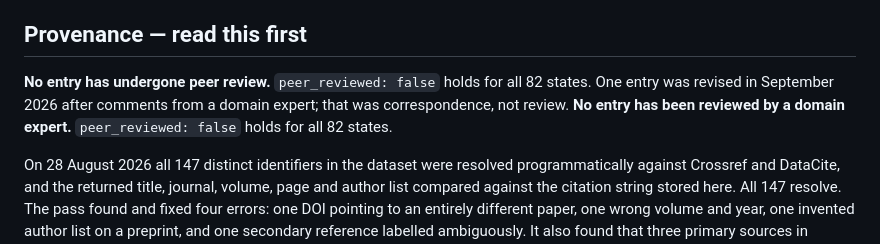
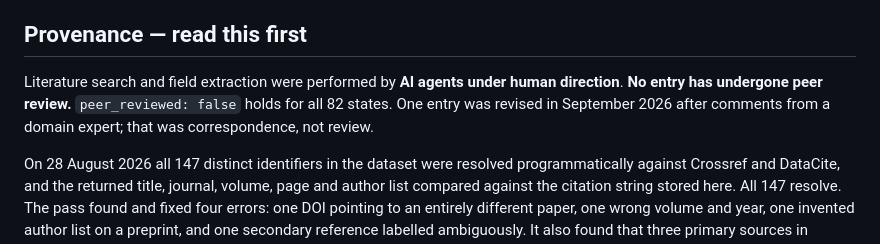
Before and after one commit to dl-eigenart/driven-states-registry, a Markdown page: README.md, the part around the change. Drawn GitHub-style.

```diff
--- a/README.md
+++ b/README.md
@@ -32,10 +32,10 @@ either, although the dispute over light-induced superconductivity shows exactly
 
 ## Provenance — read this first
 
+Literature search and field extraction were performed by **AI agents under human direction**.
 **No entry has undergone peer review.** `peer_reviewed: false` holds for all 82 states.
 One entry was revised in September 2026 after comments from a domain expert; that was
 correspondence, not review.
-**No entry has been reviewed by a domain expert.** `peer_reviewed: false` holds for all 82 states.
 
 On 28 August 2026 all 147 distinct identifiers in the dataset were resolved
 programmatically against Crossref and DataCite, and the returned title, journal, volume,
```
